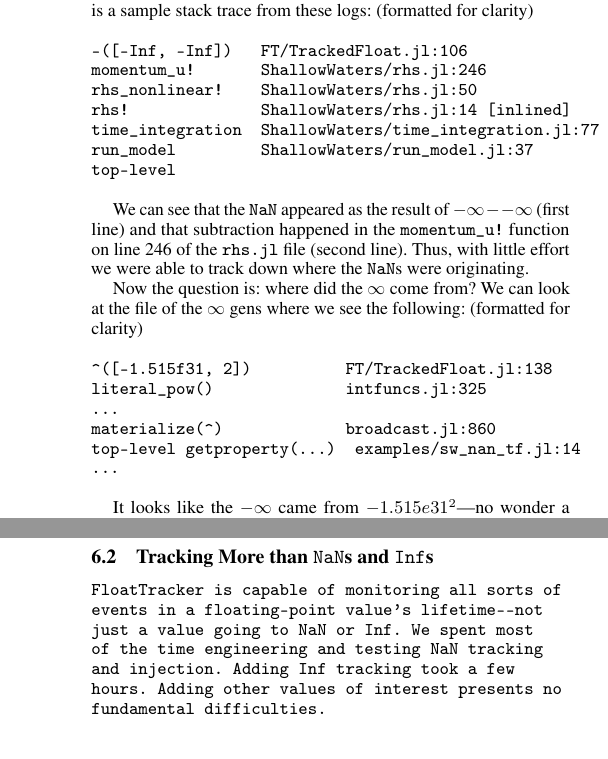
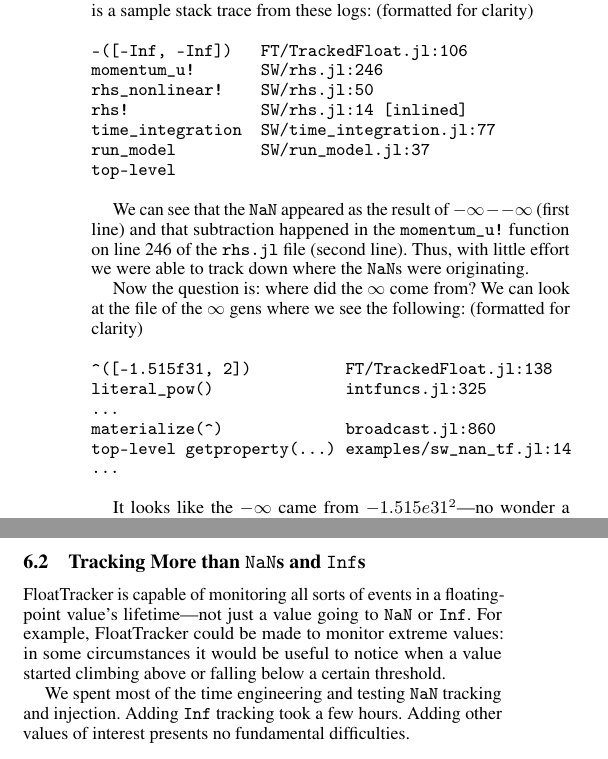
Before and after one commit to utahplt/juliacon2023-paper, a LaTeX document (paper.tex): two parts of the columns of pages 5 and 8 of 10 before the commit and two parts of the columns of pages 5 and 7 of 9 after it, joined at a grey line, cut so that both start at the same text. Compiled offline with pdfLaTeX.

Commit message:
Last edits to paper (this round)

```diff
--- a/paper.tex
+++ b/paper.tex
@@ -424,11 +424,11 @@ This produced almost 17000 lines of logs in the gens file. Below is a sample sta
 
 \begin{verbatim}
 -([-Inf, -Inf])   FT/TrackedFloat.jl:106
-momentum_u!       ShallowWaters/rhs.jl:246
-rhs_nonlinear!    ShallowWaters/rhs.jl:50
-rhs!              ShallowWaters/rhs.jl:14 [inlined]
-time_integration  ShallowWaters/time_integration.jl:77
-run_model         ShallowWaters/run_model.jl:37
+momentum_u!       SW/rhs.jl:246
+rhs_nonlinear!    SW/rhs.jl:50
+rhs!              SW/rhs.jl:14 [inlined]
+time_integration  SW/time_integration.jl:77
+run_model         SW/run_model.jl:37
 top-level
 \end{verbatim}
 
@@ -443,7 +443,7 @@ We can look at the file of the $\infty$ gens where we see the following: (format
 literal_pow()              intfuncs.jl:325
 …
 materialize(^)             broadcast.jl:860
-top-level getproperty(…)  examples/sw_nan_tf.jl:14
+top-level getproperty(...) examples/sw_nan_tf.jl:14
 …
 \end{verbatim}
 
@@ -743,6 +744,8 @@ we recommend limiting the number and kinds of events logged for optimal performa
 \subsection{Tracking More than \NaN{}s and \Inf{}s}
 
 FloatTracker is capable of monitoring all sorts of events in a \fp{} value's lifetime---not just a value going to \NaN{} or \Inf{}.
+For example, \FT{} could be made to monitor extreme values: in some circumstances it would be useful to notice when a value started climbing above or falling below a certain threshold.
+
 We spent most of the time engineering and testing \NaN{} tracking and injection.
 Adding \Inf{} tracking took a few hours.
 Adding other values of interest presents no fundamental difficulties.
```
Also changed, not shown: paper.tex (21 more changed lines).
